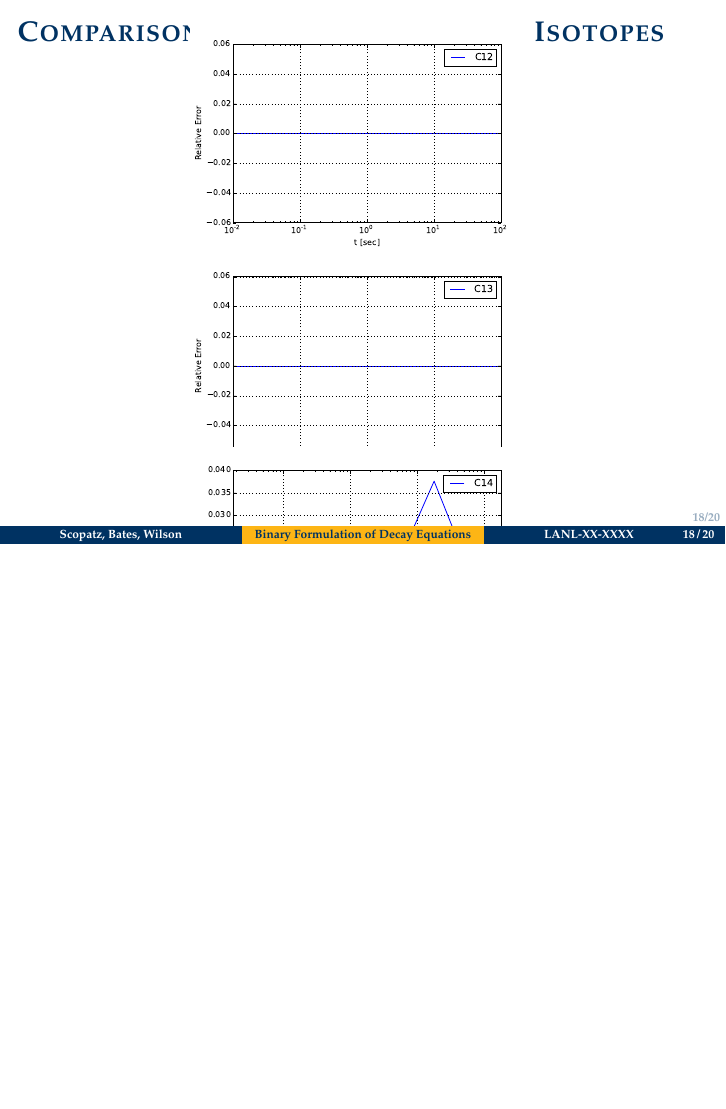
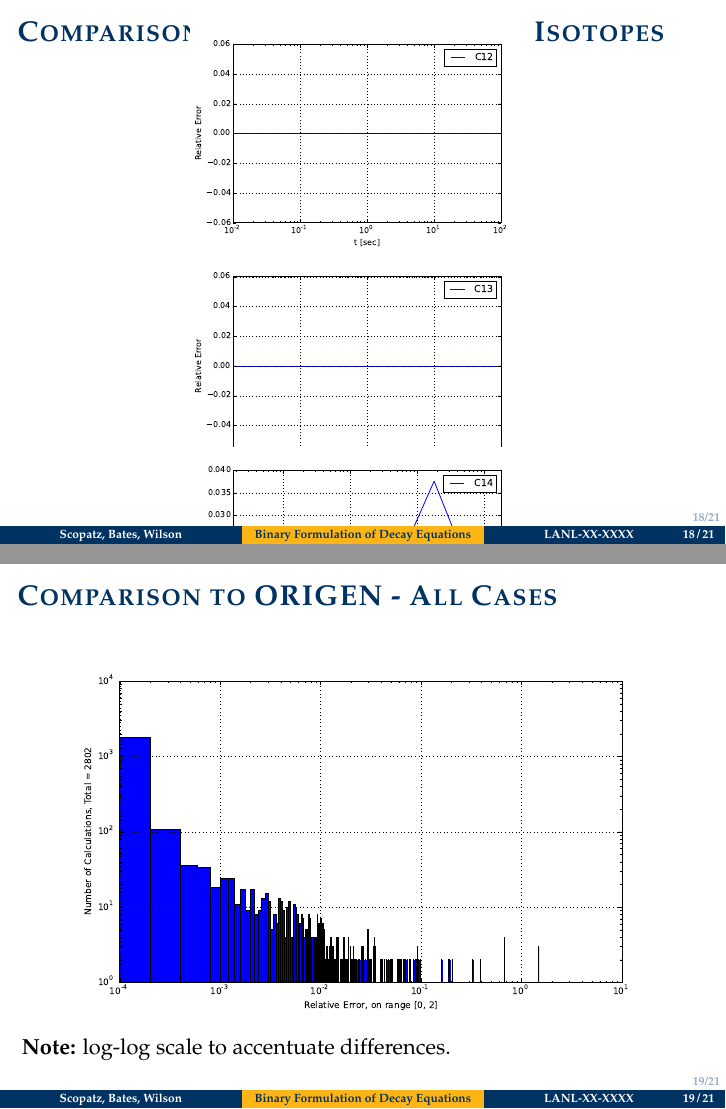
Before and after one commit to scopatz/ans-summer-2015-decay-pres, LaTeX slides (ans-summer-2015-decay-pres.tex): page 18 of 20 before the commit and pages 18 and 19 of 21 after it, the two joined at a grey line, the shorter picture padded with empty space. Compiled offline with pdfLaTeX.

Commit message:
more stuff

```diff
--- a/ans-summer-2015-decay-pres.tex
+++ b/ans-summer-2015-decay-pres.tex
@@ -499,6 +499,19 @@ N_{\lambda_C \to 0}(t) = N_1(0) \left[1.0 + \sum_{i=1}^{C-1} \lim_{\lambda_C\to
 
 %%%%%%%%%%%%%%%%%%%%%%%%%%%%%%%%%%%%%%%%%%%%%%%%%%%%%%
 
+\begin{frame}{Comparison to ORIGEN - All Cases}
+
+    \begin{center}
+    \includegraphics[scale=0.45]{decay-relative-error-histogram.eps}
+    \end{center}
+
+    \vspace*{-1em}
+    \textbf{Note:} log-log scale to accentuate differences.
+
+\end{frame}
+
+%%%%%%%%%%%%%%%%%%%%%%%%%%%%%%%%%%%%%%%%%%%%%%%%%%%%%%
+
 \section*{}
 \begin{frame}[fragile]{Questions?}
 
```
Also changed, not shown: decay-relative-error-histogram.eps (added).
